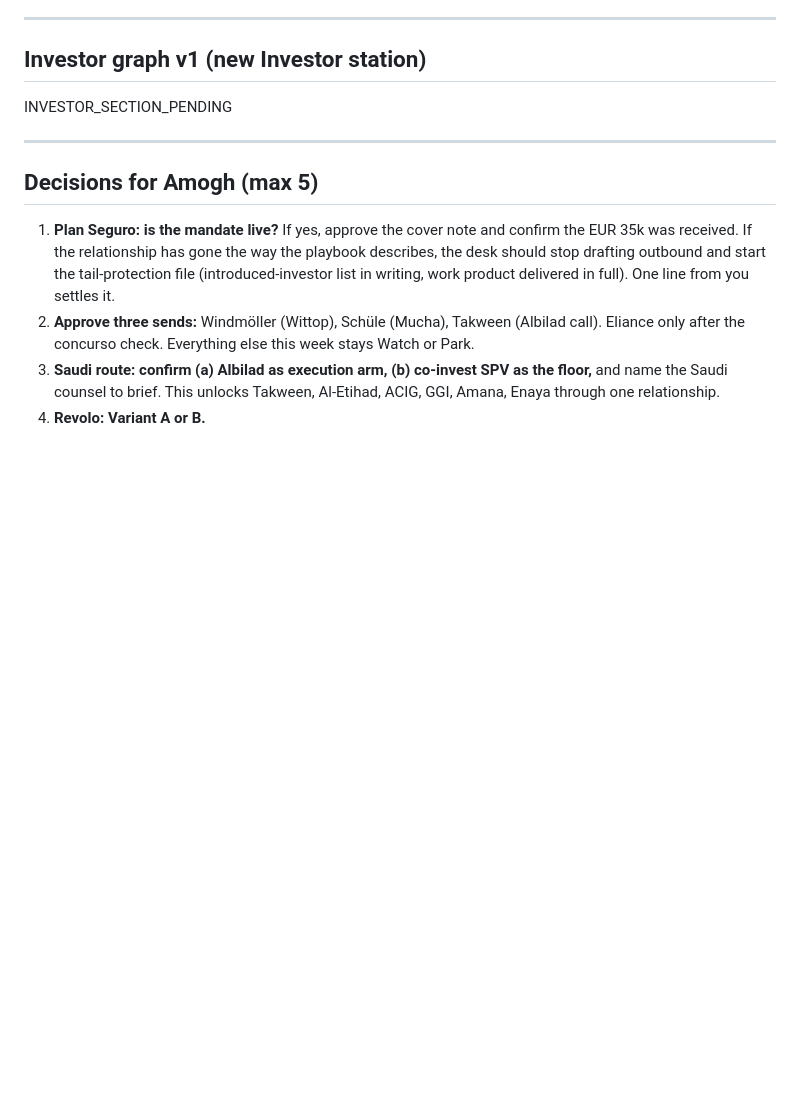
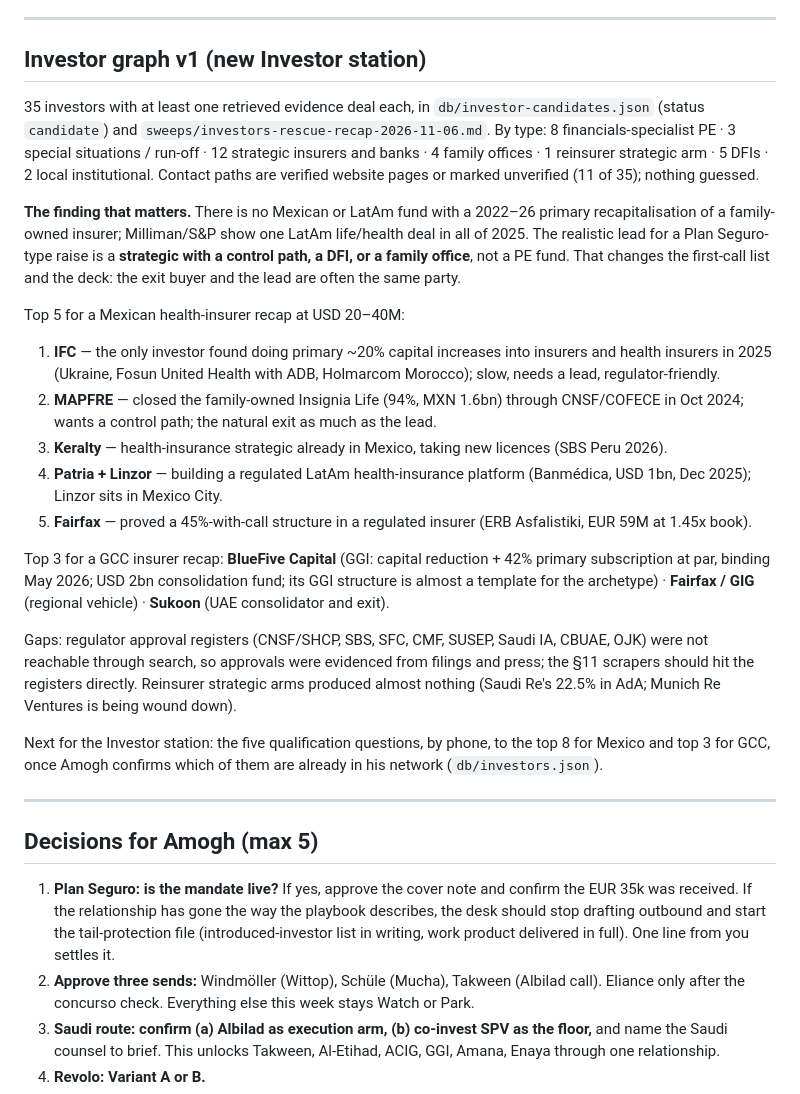
Before and after one commit to amoghvt/random, a Markdown page: egp-deal-desk/reports/desk-report-2026-11-06.md, the part around the change. Rendered like a GitHub page; blank space fills up the shorter version.

```diff
--- a/egp-deal-desk/reports/desk-report-2026-11-06.md
+++ b/egp-deal-desk/reports/desk-report-2026-11-06.md
@@ -69,7 +69,22 @@ Nine candidates survive the playbook's negative screens; none is Priority yet. L
 
 ## Investor graph v1 (new Investor station)
 
-INVESTOR_SECTION_PENDING
+35 investors with at least one retrieved evidence deal each, in `db/investor-candidates.json` (status `candidate`) and `sweeps/investors-rescue-recap-2026-11-06.md`. By type: 8 financials-specialist PE · 3 special situations / run-off · 12 strategic insurers and banks · 4 family offices · 1 reinsurer strategic arm · 5 DFIs · 2 local institutional. Contact paths are verified website pages or marked unverified (11 of 35); nothing guessed.
+
+**The finding that matters.** There is no Mexican or LatAm fund with a 2022–26 primary recapitalisation of a family-owned insurer; Milliman/S&P show one LatAm life/health deal in all of 2025. The realistic lead for a Plan Seguro-type raise is a **strategic with a control path, a DFI, or a family office**, not a PE fund. That changes the first-call list and the deck: the exit buyer and the lead are often the same party.
+
+Top 5 for a Mexican health-insurer recap at USD 20–40M:
+1. **IFC** — the only investor found doing primary ~20% capital increases into insurers and health insurers in 2025 (Ukraine, Fosun United Health with ADB, Holmarcom Morocco); slow, needs a lead, regulator-friendly.
+2. **MAPFRE** — closed the family-owned Insignia Life (94%, MXN 1.6bn) through CNSF/COFECE in Oct 2024; wants a control path; the natural exit as much as the lead.
+3. **Keralty** — health-insurance strategic already in Mexico, taking new licences (SBS Peru 2026).
+4. **Patria + Linzor** — building a regulated LatAm health-insurance platform (Banmédica, USD 1bn, Dec 2025); Linzor sits in Mexico City.
+5. **Fairfax** — proved a 45%-with-call structure in a regulated insurer (ERB Asfalistiki, EUR 59M at 1.45x book).
+
+Top 3 for a GCC insurer recap: **BlueFive Capital** (GGI: capital reduction + 42% primary subscription at par, binding May 2026; USD 2bn consolidation fund; its GGI structure is almost a template for the archetype) · **Fairfax / GIG** (regional vehicle) · **Sukoon** (UAE consolidator and exit).
+
+Gaps: regulator approval registers (CNSF/SHCP, SBS, SFC, CMF, SUSEP, Saudi IA, CBUAE, OJK) were not reachable through search, so approvals were evidenced from filings and press; the §11 scrapers should hit the registers directly. Reinsurer strategic arms produced almost nothing (Saudi Re's 22.5% in AdA; Munich Re Ventures is being wound down).
+
+Next for the Investor station: the five qualification questions, by phone, to the top 8 for Mexico and top 3 for GCC, once Amogh confirms which of them are already in his network (`db/investors.json`).
 
 ---
 
```
Also changed, not shown: egp-deal-desk/sweeps/investors-rescue-recap-2026-11-06.md (added, +242 -0 lines).
